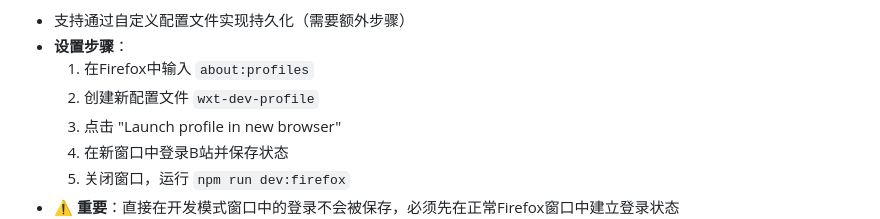
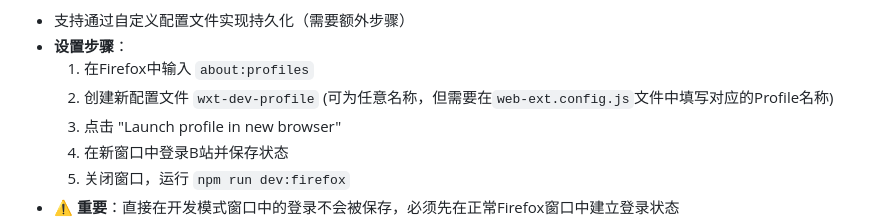
Before and after one commit to lemonteaau/bilibili-youtube-danmaku, a Markdown page: README.md, the part around the change. GitHub-like rendering.

Commit message:
Clarify profile creation instructions in README for Firefox development setup

```diff
--- a/README.md
+++ b/README.md
@@ -168,7 +168,7 @@ npm run zip:firefox
 - 支持通过自定义配置文件实现持久化（需要额外步骤）
 - **设置步骤**：
   1. 在Firefox中输入 `about:profiles`
-  2. 创建新配置文件 `wxt-dev-profile`
+  2. 创建新配置文件 `wxt-dev-profile` (可为任意名称，但需要在`web-ext.config.js`文件中填写对应的Profile名称)
   3. 点击 "Launch profile in new browser"
   4. 在新窗口中登录B站并保存状态
   5. 关闭窗口，运行 `npm run dev:firefox`
```
